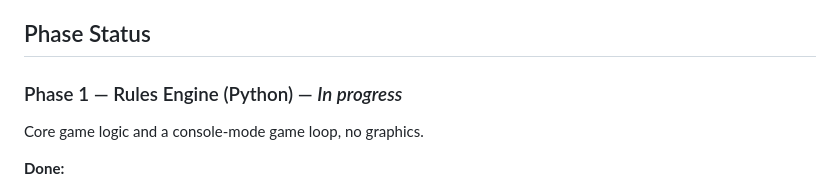
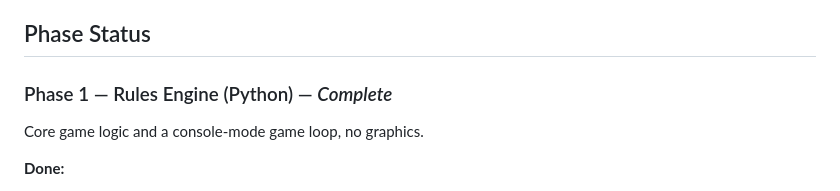
Before and after one commit to ItsTheMcCoy/wahoo-app, a Markdown page: documents/DEVELOPMENT_PLAN.md, the part around the change. GitHub-like rendering.

Commit message:
Mark Phase 1 Rules Engine as complete
Co-Authored-By: Claude Sonnet 4.6 <noreply@anthropic.com>

```diff
--- a/documents/DEVELOPMENT_PLAN.md
+++ b/documents/DEVELOPMENT_PLAN.md
@@ -61,7 +61,7 @@ This section should be addressed before advancing any other in progress phases.
 
 ## Phase Status
 
-### Phase 1 — Rules Engine (Python) — *In progress*
+### Phase 1 — Rules Engine (Python) — *Complete*
 
 Core game logic and a console-mode game loop, no graphics.
 
```
